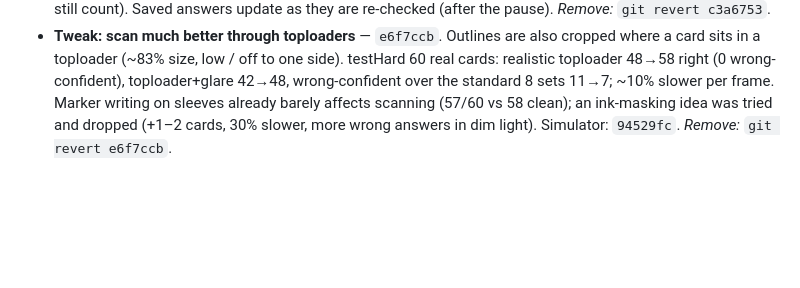
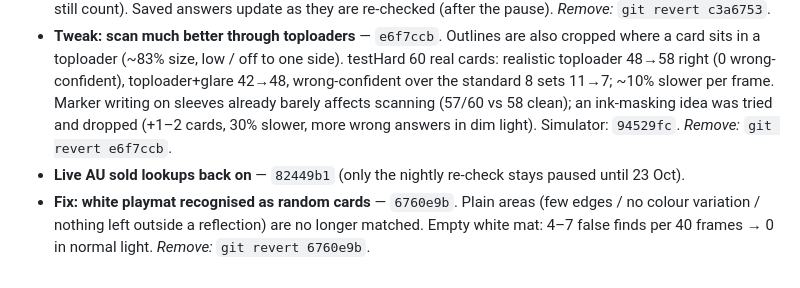
Before and after one commit to roboy2911/pokescan, a Markdown page: REVIEW-LOG.md, the part around the change. GitHub-like rendering; blank space fills up the shorter version.

Commit message:
Review log: white playmat fix, lookups on
Co-Authored-By: Claude Opus 5.5 <noreply@anthropic.com>
Claude-Session: https://claude.ai/code/session_01SJex1twyqhA7smVqngPvtn

```diff
--- a/REVIEW-LOG.md
+++ b/REVIEW-LOG.md
@@ -321,3 +321,5 @@ Claude "remove <name>".
 - **Tweak: no double-tap zoom or sideways scrolling on phones** — `9529319`. Double-tap zoom off (pinch still works), page can't slide sideways, phone text boxes 16px so iPhones don't zoom in on tap. *Remove:* `git revert 9529319`.
 - **Feature: AU sold prices count near-mint copies only** — `c3a6753`. Sales whose title or eBay condition says LP/MP/HP/DMG, played, creased, bent, water damage etc. are left out ("never played", "no creases", "120 HP" still count). Saved answers update as they are re-checked (after the pause). *Remove:* `git revert c3a6753`.
 - **Tweak: scan much better through toploaders** — `e6f7ccb`. Outlines are also cropped where a card sits in a toploader (~83% size, low / off to one side). testHard 60 real cards: realistic toploader 48→58 right (0 wrong-confident), toploader+glare 42→48, wrong-confident over the standard 8 sets 11→7; ~10% slower per frame. Marker writing on sleeves already barely affects scanning (57/60 vs 58 clean); an ink-masking idea was tried and dropped (+1–2 cards, 30% slower, more wrong answers in dim light). Simulator: `94529fc`. *Remove:* `git revert e6f7ccb`.
+- **Live AU sold lookups back on** — `82449b1` (only the nightly re-check stays paused until 23 Oct).
+- **Fix: white playmat recognised as random cards** — `6760e9b`. Plain areas (few edges / no colour variation / nothing left outside a reflection) are no longer matched. Empty white mat: 4–7 false finds per 40 frames → 0 in normal light. *Remove:* `git revert 6760e9b`.
```
